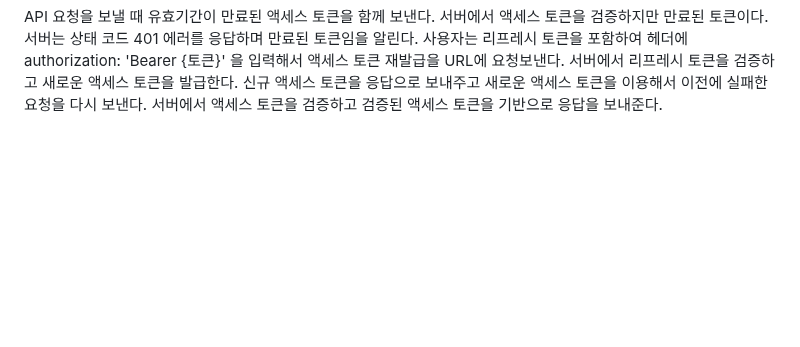
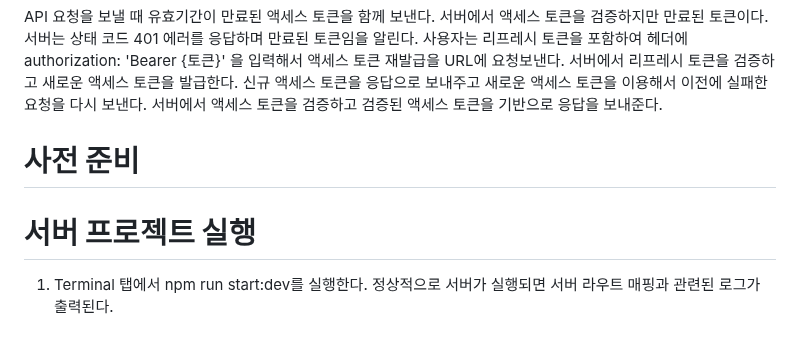
Before and after one commit to akm4545/Flutter-Programming, a Markdown page: chapter21/README.MD, the part around the change. Drawn GitHub-style; blank space fills up the shorter version.

Commit message:
chapter21

```diff
--- a/chapter21/README.MD
+++ b/chapter21/README.MD
@@ -119,3 +119,7 @@ API 요청을 보낼 때 유효기간이 만료된 액세스 토큰을 함께
 을 입력해서 액세스 토큰 재발급을 URL에 요청보낸다. 서버에서 리프레시 토큰을 검증하고 새로운 액세스 토큰을 발급한다.
 신규 액세스 토큰을 응답으로 보내주고 새로운 액세스 토큰을 이용해서 이전에 실패한 요청을 다시 보낸다. 서버에서 액세스 토큰을
 검증하고 검증된 액세스 토큰을 기반으로 응답을 보내준다.
+
+# **사전 준비**
+# **서버 프로젝트 실행**
+1. Terminal 탭에서 npm run start:dev를 실행한다. 정상적으로 서버가 실행되면 서버 라우트 매핑과 관련된 로그가 출력된다.
```
